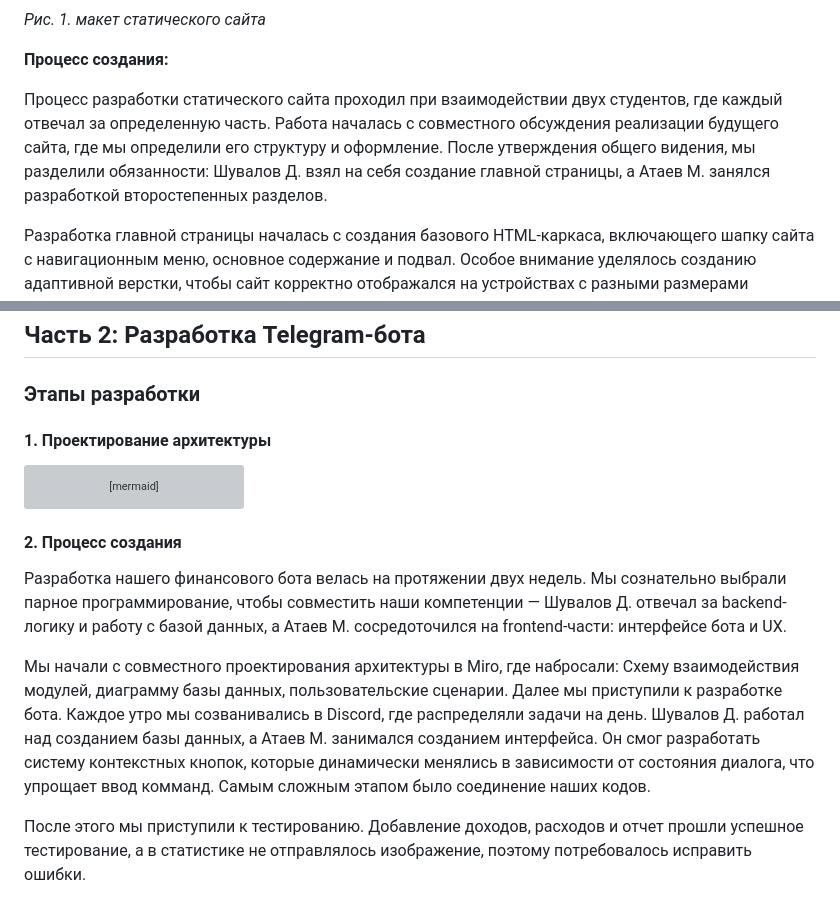
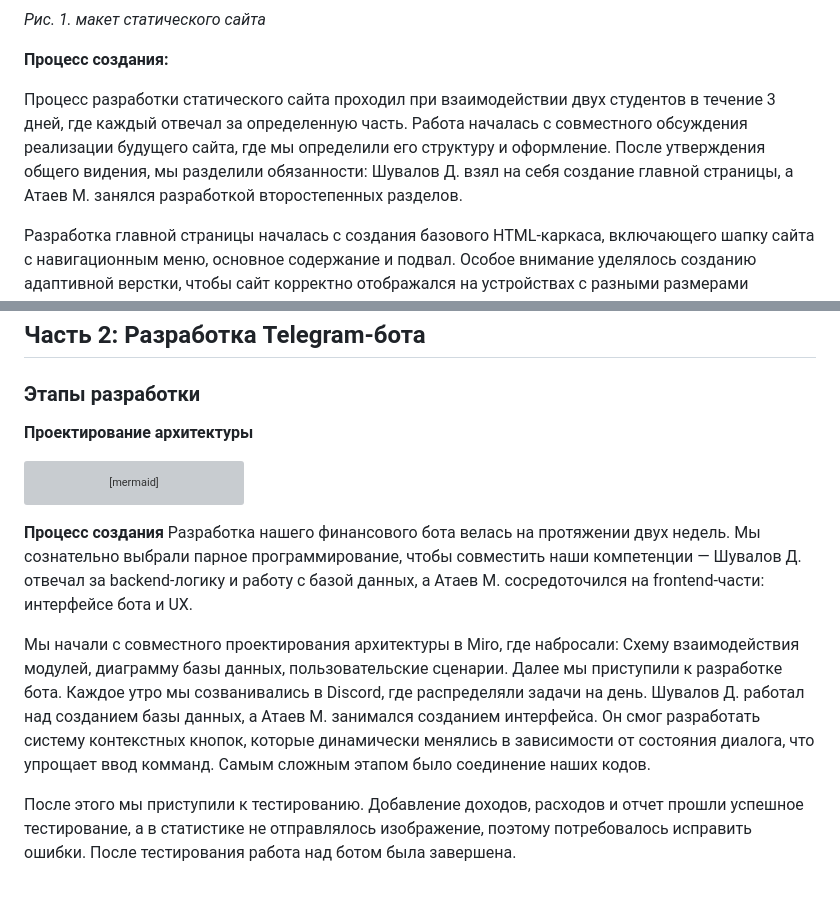
Before and after one commit to Dimaster75/survey_system, a Markdown page: docs/Readme.md, 2 parts joined by grey strips. Drawn GitHub-style; grey boxes are pictures that could not be loaded.

````diff
--- a/docs/Readme.md
+++ b/docs/Readme.md
@@ -42,7 +42,7 @@
 
 **Процесс создания:**
 
-Процесс разработки статического сайта проходил при взаимодействии двух студентов, где каждый отвечал за определенную часть. Работа началась с совместного обсуждения реализации будущего сайта, где мы определили его структуру и оформление. После утверждения общего видения, мы разделили обязанности: Шувалов Д. взял на себя создание главной страницы, а Атаев М. занялся разработкой второстепенных разделов.
+Процесс разработки статического сайта проходил при взаимодействии двух студентов в течение 3 дней, где каждый отвечал за определенную часть. Работа началась с совместного обсуждения реализации будущего сайта, где мы определили его структуру и оформление. После утверждения общего видения, мы разделили обязанности: Шувалов Д. взял на себя создание главной страницы, а Атаев М. занялся разработкой второстепенных разделов.
 
 Разработка главной страницы началась с создания базового HTML-каркаса, включающего шапку сайта с навигационным меню, основное содержание и подвал. Особое внимание уделялось созданию адаптивной верстки, чтобы сайт корректно отображался на устройствах с разными размерами экранов. Для этого использовалась комбинация Flexbox и Grid Layout, что позволило создать гибкую структуру, автоматически подстраивающуюся под параметры устройства пользователя. Оформление сайта было стилизовано с помощью CSS.
 
@@ -55,7 +55,7 @@
 
 ### Этапы разработки
 
-#### 1. Проектирование архитектуры
+**Проектирование архитектуры**
 ```mermaid
 graph TD
     A[Пользователь] --> B[Telegram API]
@@ -63,9 +63,9 @@ graph TD
     C --> D[База данных]
     C --> E[Генератор отчетов]
 ```
-#### 2. Процесс создания
+**Процесс создания**
 Разработка нашего финансового бота велась на протяжении двух недель. Мы сознательно выбрали парное программирование, чтобы совместить наши компетенции — Шувалов Д. отвечал за backend-логику и работу с базой данных, а Атаев М. сосредоточился на frontend-части: интерфейсе бота и UX.
 
 Мы начали с совместного проектирования архитектуры в Miro, где набросали: Схему взаимодействия модулей, диаграмму базы данных, пользовательские сценарии. Далее мы приступили к разработке бота. Каждое утро мы созванивались в Discord, где распределяли задачи на день. Шувалов Д. работал над созданием базы данных, а Атаев М. занимался созданием интерфейса. Он смог разработать систему контекстных кнопок, которые динамически менялись в зависимости от состояния диалога, что упрощает ввод комманд. Самым сложным этапом было соединение наших кодов.
 
-После этого мы приступили к тестированию. Добавление доходов, расходов и отчет прошли успешное тестирование, а в статистике не отправлялось изображение, поэтому потребовалось исправить ошибки.
+После этого мы приступили к тестированию. Добавление доходов, расходов и отчет прошли успешное тестирование, а в статистике не отправлялось изображение, поэтому потребовалось исправить ошибки. После тестирования работа над ботом была завершена.
````
